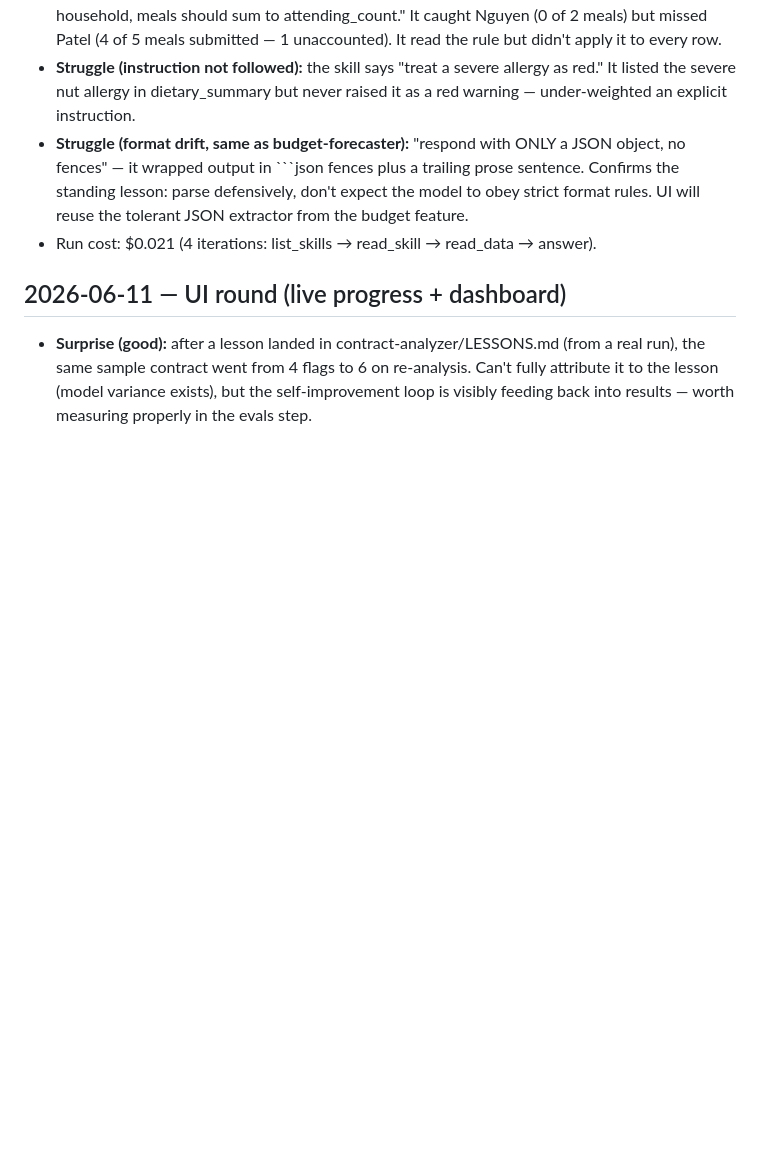
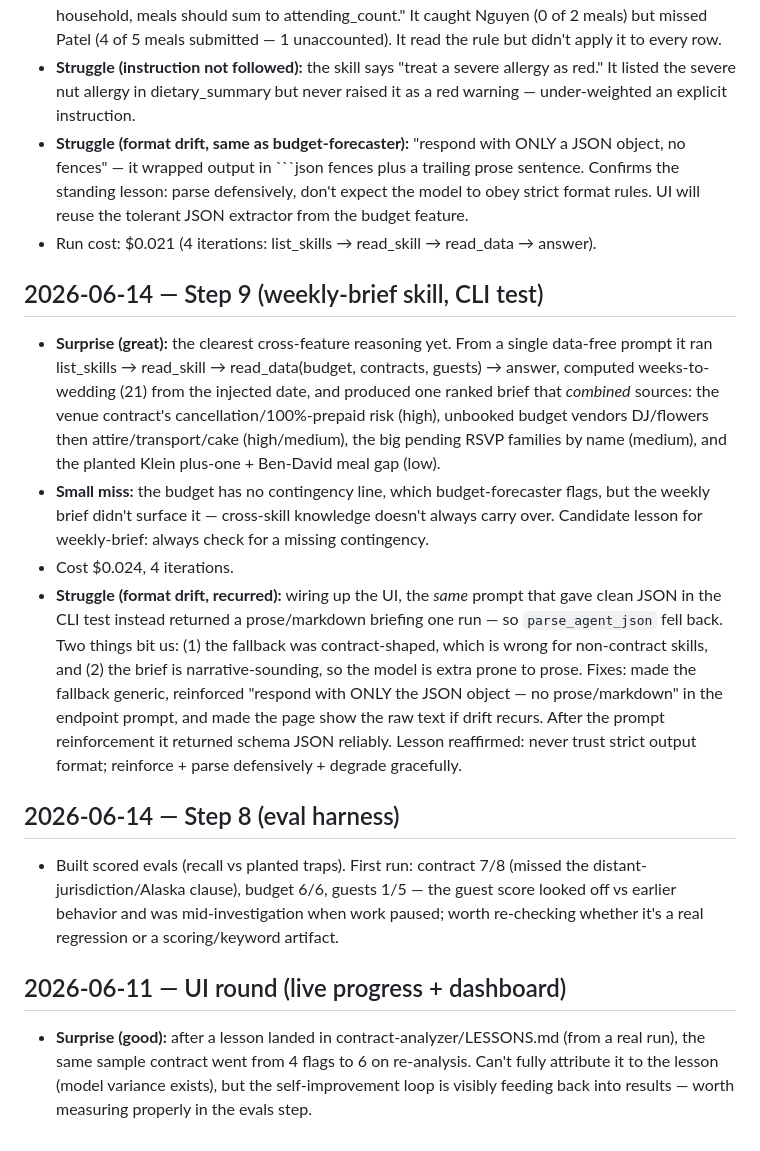
Before and after one commit to talsolovey/WeddingPlanner, a Markdown page: AGENT_MOMENTS.md, the part around the change. GitHub-like rendering; blank space fills up the shorter version.

Commit message:
project docs: log weekly brief and home-as-brief.

```diff
--- a/AGENT_MOMENTS.md
+++ b/AGENT_MOMENTS.md
@@ -57,6 +57,35 @@ surprised you").
   format rules. UI will reuse the tolerant JSON extractor from the budget feature.
 - Run cost: $0.021 (4 iterations: list_skills → read_skill → read_data → answer).
 
+## 2026-06-14 — Step 9 (weekly-brief skill, CLI test)
+
+- **Surprise (great):** the clearest cross-feature reasoning yet. From a single data-free
+  prompt it ran list_skills → read_skill → read_data(budget, contracts, guests) → answer,
+  computed weeks-to-wedding (21) from the injected date, and produced one ranked brief that
+  *combined* sources: the venue contract's cancellation/100%-prepaid risk (high), unbooked
+  budget vendors DJ/flowers then attire/transport/cake (high/medium), the big pending RSVP
+  families by name (medium), and the planted Klein plus-one + Ben-David meal gap (low).
+- **Small miss:** the budget has no contingency line, which budget-forecaster flags, but
+  the weekly brief didn't surface it — cross-skill knowledge doesn't always carry over.
+  Candidate lesson for weekly-brief: always check for a missing contingency.
+- Cost $0.024, 4 iterations.
+- **Struggle (format drift, recurred):** wiring up the UI, the *same* prompt that gave
+  clean JSON in the CLI test instead returned a prose/markdown briefing one run — so
+  `parse_agent_json` fell back. Two things bit us: (1) the fallback was contract-shaped,
+  which is wrong for non-contract skills, and (2) the brief is narrative-sounding, so the
+  model is extra prone to prose. Fixes: made the fallback generic, reinforced "respond
+  with ONLY the JSON object — no prose/markdown" in the endpoint prompt, and made the page
+  show the raw text if drift recurs. After the prompt reinforcement it returned schema
+  JSON reliably. Lesson reaffirmed: never trust strict output format; reinforce + parse
+  defensively + degrade gracefully.
+
+## 2026-06-14 — Step 8 (eval harness)
+
+- Built scored evals (recall vs planted traps). First run: contract 7/8 (missed the
+  distant-jurisdiction/Alaska clause), budget 6/6, guests 1/5 — the guest score looked
+  off vs earlier behavior and was mid-investigation when work paused; worth re-checking
+  whether it's a real regression or a scoring/keyword artifact.
+
 ## 2026-06-11 — UI round (live progress + dashboard)
 
 - **Surprise (good):** after a lesson landed in contract-analyzer/LESSONS.md (from a
```
Also changed, not shown: PROJECT_STATE.md (+5 -1 lines).
